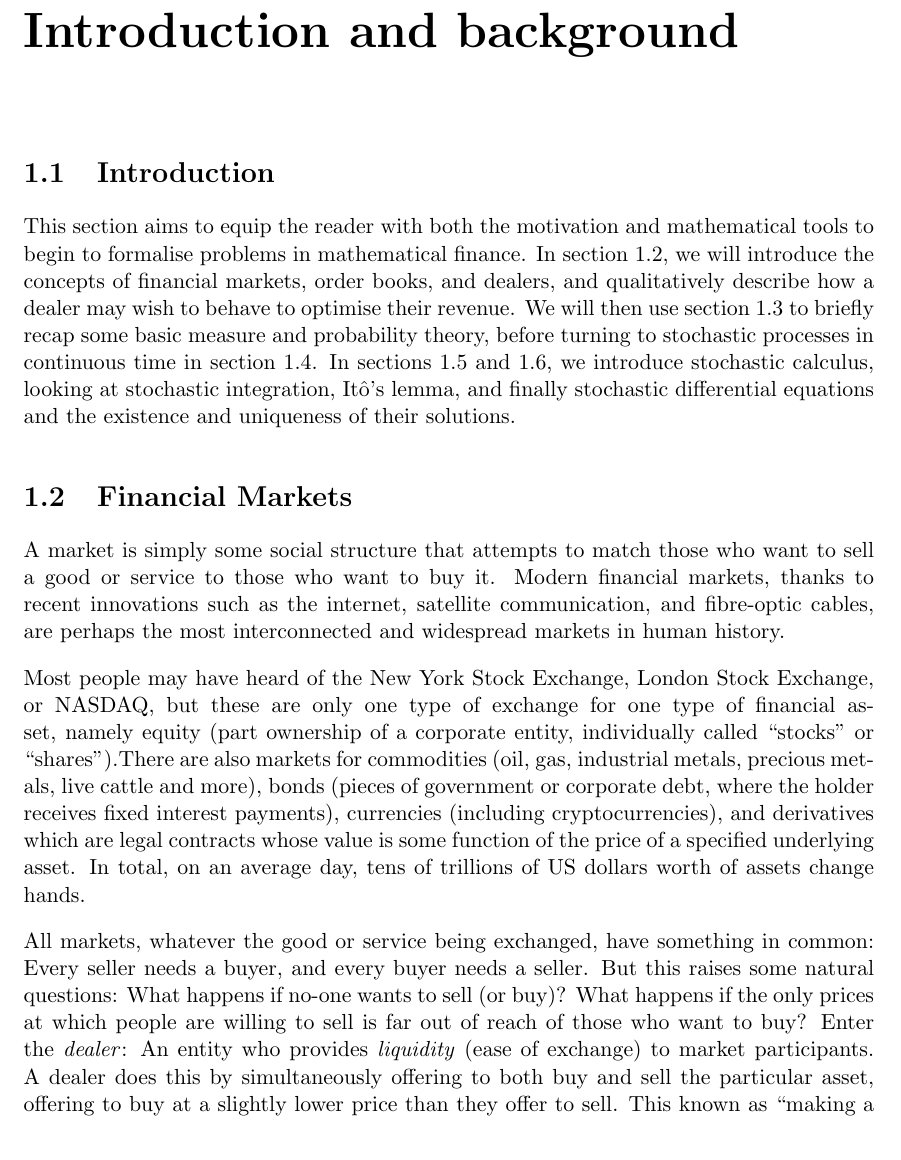
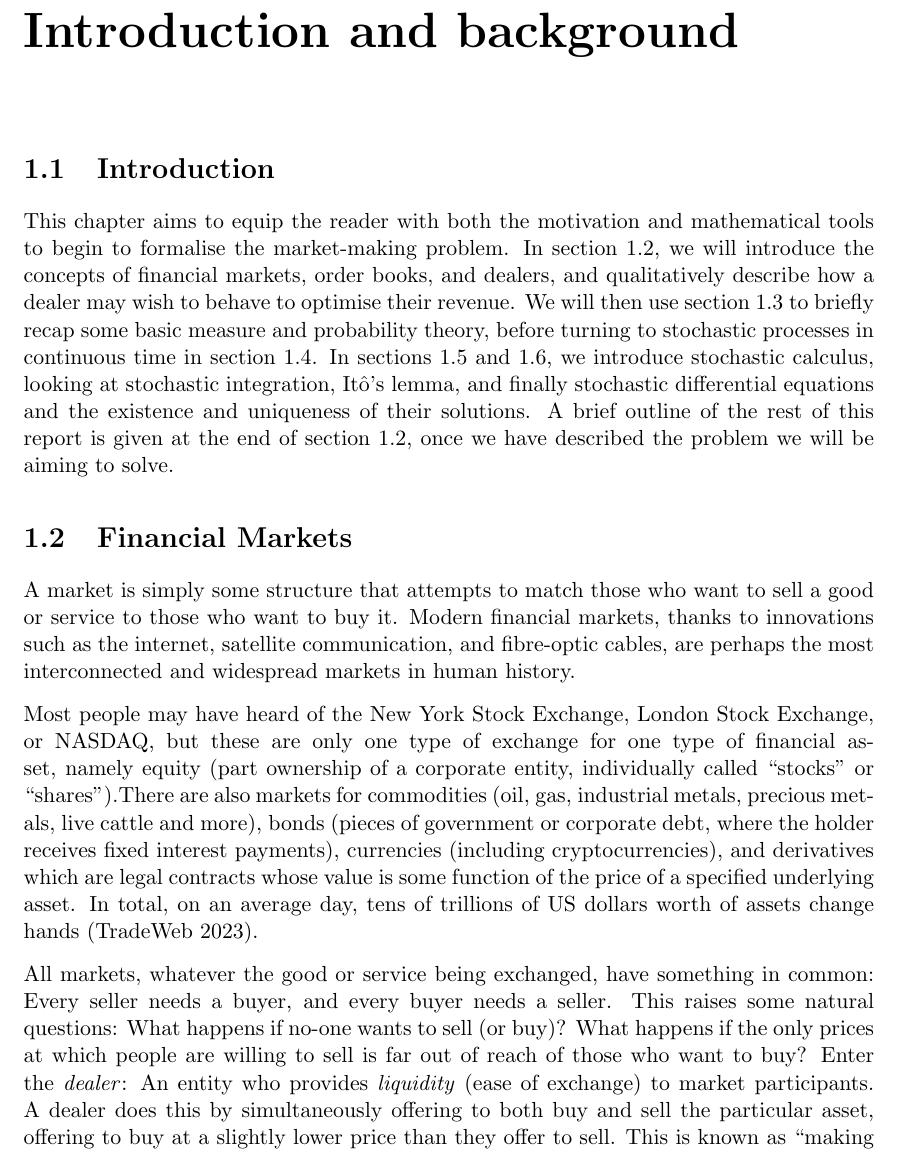
Before and after one commit to jgacton/MATH32200-Undergraduate-Dissertation, a LaTeX thesis (Writing/Dissertation/main.tex, which reads Writing/Dissertation/mainbody/1-introduction.tex): part of page 6 of 56, cut so that both start at the same text. Compiled offline with pdfLaTeX.

Commit message:
Minor alterations

```diff
--- a/Writing/Dissertation/mainbody/1-introduction.tex
+++ b/Writing/Dissertation/mainbody/1-introduction.tex
@@ -1,18 +1,20 @@
 \section{Introduction}
-This section aims to equip the reader with both the motivation and mathematical
-tools to begin to formalise problems in mathematical finance. In section \ref{sec:1.2},
+This chapter aims to equip the reader with both the motivation and mathematical
+tools to begin to formalise the market-making problem. In section \ref{sec:1.2},
 we will introduce the concepts of financial markets, order books, and dealers, and
 qualitatively describe how a dealer may wish to behave to optimise their revenue. We
 will then use section \ref{sec:1.3} to briefly recap some basic measure and probability
 theory, before turning to stochastic processes in continuous time in section
 \ref{sec:1.4}. In sections \ref{sec:1.5} and \ref{sec:1.6}, we introduce stochastic
 calculus, looking at stochastic integration, It\^{o}'s lemma, and finally stochastic
-differential equations and the existence and uniqueness of their solutions.
+differential equations and the existence and uniqueness of their solutions. A brief
+outline of the rest of this report is given at the end of section \ref{sec:1.2},
+once we have described the problem we will be aiming to solve.
 
 \section{Financial Markets}\label{sec:1.2}
-A market is simply some social structure that attempts to match those who want to
+A market is simply some structure that attempts to match those who want to
 sell a good or service to those who want to buy it. Modern financial markets,
-thanks to recent innovations such as the internet, satellite communication, and
+thanks to innovations such as the internet, satellite communication, and
 fibre-optic cables, are perhaps the most interconnected and widespread markets in
 human history.
 
@@ -24,16 +26,16 @@ precious metals, live cattle and more), bonds (pieces of government or corporate
 debt, where the holder receives fixed interest payments), currencies (including
 cryptocurrencies), and derivatives which are legal contracts whose value is some
 function of the price of a specified underlying asset. In total, on an average day,
-tens of trillions of US dollars worth of assets change hands.
+tens of trillions of US dollars worth of assets change hands (\cite{ADV}).
 
 All markets, whatever the good or service being exchanged, have something in common:
-Every seller needs a buyer, and every buyer needs a seller. But this raises some
+Every seller needs a buyer, and every buyer needs a seller. This raises some
 natural questions: What happens if no-one wants to sell (or buy)? What happens if
 the only prices at which people are willing to sell is far out of reach of those
 who want to buy? Enter the \textit{dealer}: An entity who provides \textit{liquidity}
 (ease of exchange) to market participants. A dealer does this by simultaneously
 offering to both buy and sell the particular asset, offering to buy at a slightly
-lower price than they offer to sell. This known as ``making a market'', and dealers
+lower price than they offer to sell. This is known as ``making a market'', and dealers
 in modern parlance may also be called ``market-makers''.
 
 \subsection*{Dealers}
```
Also changed, not shown: Writing/Dissertation/bibliography.bib (+8 -0 lines), Writing/Dissertation/frontmatter/abstract.tex (+1 -1 lines), Writing/Dissertation/mainbody/2-stochastic-control.tex (+1 -1 lines), Writing/Dissertation/mainbody/3-AS-model.tex (+2 -3 lines), Writing/Dissertation/main.pdf, Writing/Dissertation/mainbody/1-introduction.tex (17 more changed lines).
